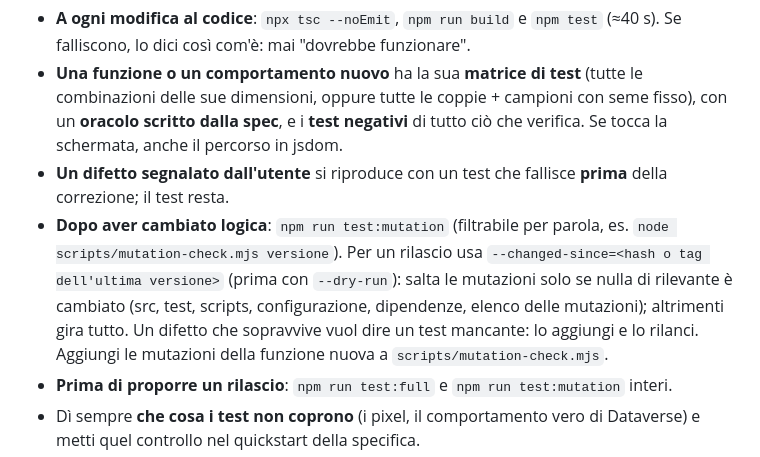
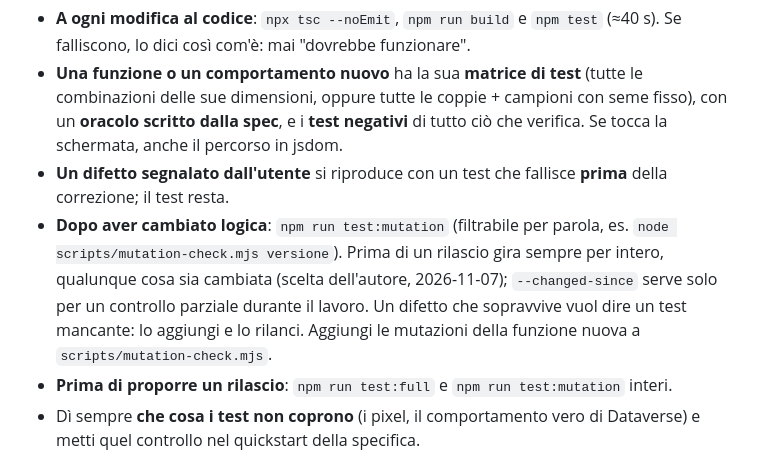
Before and after one commit to vincenzosgueradev/copilot-agent-nameplate, a Markdown page: CLAUDE.md, the part around the change. Drawn GitHub-style.

Commit message:
chore(claude): run every check in full before each release
Co-Authored-By: Claude Sonnet 5.5 <noreply@anthropic.com>

```diff
--- a/CLAUDE.md
+++ b/CLAUDE.md
@@ -67,7 +67,7 @@ Non dichiarare finita una modifica al codice finché non l'hai provata tu, con q
 - **A ogni modifica al codice**: `npx tsc --noEmit`, `npm run build` e `npm test` (≈40 s). Se falliscono, lo dici così com'è: mai "dovrebbe funzionare".
 - **Una funzione o un comportamento nuovo** ha la sua **matrice di test** (tutte le combinazioni delle sue dimensioni, oppure tutte le coppie + campioni con seme fisso), con un **oracolo scritto dalla spec**, e i **test negativi** di tutto ciò che verifica. Se tocca la schermata, anche il percorso in jsdom.
 - **Un difetto segnalato dall'utente** si riproduce con un test che fallisce **prima** della correzione; il test resta.
-- **Dopo aver cambiato logica**: `npm run test:mutation` (filtrabile per parola, es. `node scripts/mutation-check.mjs versione`). Per un rilascio usa `--changed-since=<hash o tag dell'ultima versione>` (prima con `--dry-run`): salta le mutazioni solo se nulla di rilevante è cambiato (src, test, scripts, configurazione, dipendenze, elenco delle mutazioni); altrimenti gira tutto. Un difetto che sopravvive vuol dire un test mancante: lo aggiungi e lo rilanci. Aggiungi le mutazioni della funzione nuova a `scripts/mutation-check.mjs`.
+- **Dopo aver cambiato logica**: `npm run test:mutation` (filtrabile per parola, es. `node scripts/mutation-check.mjs versione`). Prima di un rilascio gira sempre per intero, qualunque cosa sia cambiata (scelta dell'autore, 2026-11-07); `--changed-since` serve solo per un controllo parziale durante il lavoro. Un difetto che sopravvive vuol dire un test mancante: lo aggiungi e lo rilanci. Aggiungi le mutazioni della funzione nuova a `scripts/mutation-check.mjs`.
 - **Prima di proporre un rilascio**: `npm run test:full` e `npm run test:mutation` interi.
 - Dì sempre **che cosa i test non coprono** (i pixel, il comportamento vero di Dataverse) e metti quel controllo nel quickstart della specifica.
 - Mentre gira `test:mutation` non toccare `src`: lo script altera i file e li ripristina.
```
Also changed, not shown: 1 other file.
